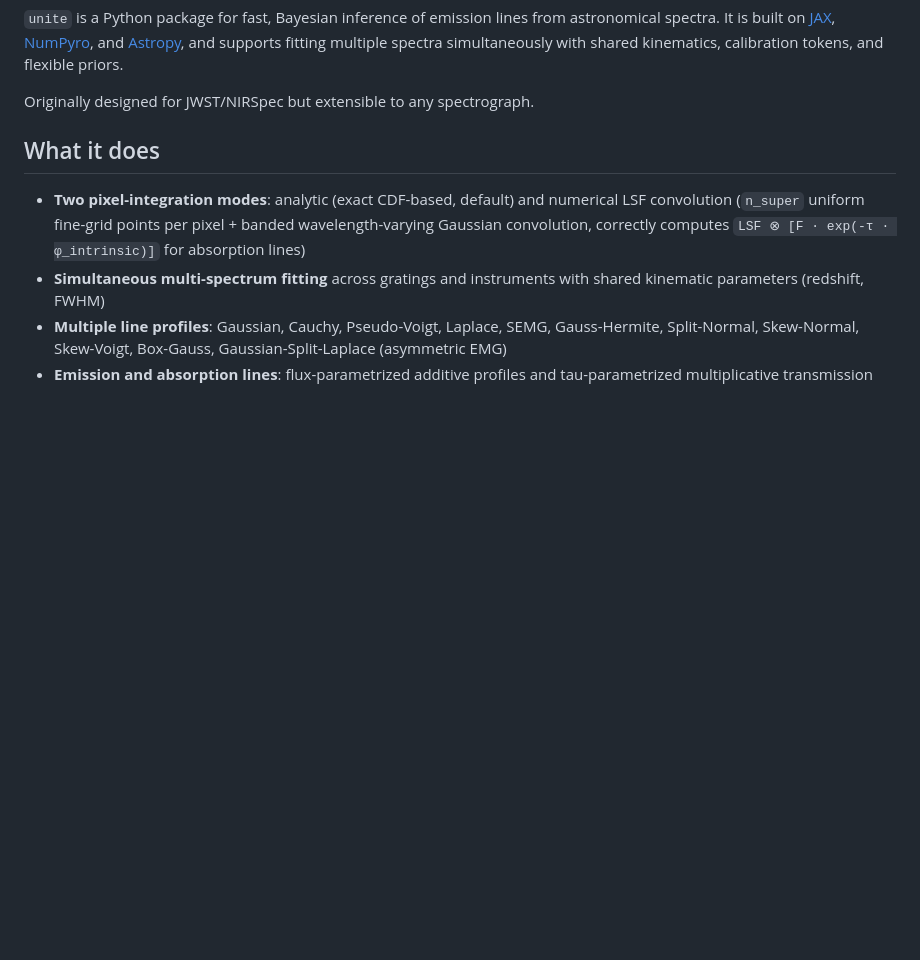
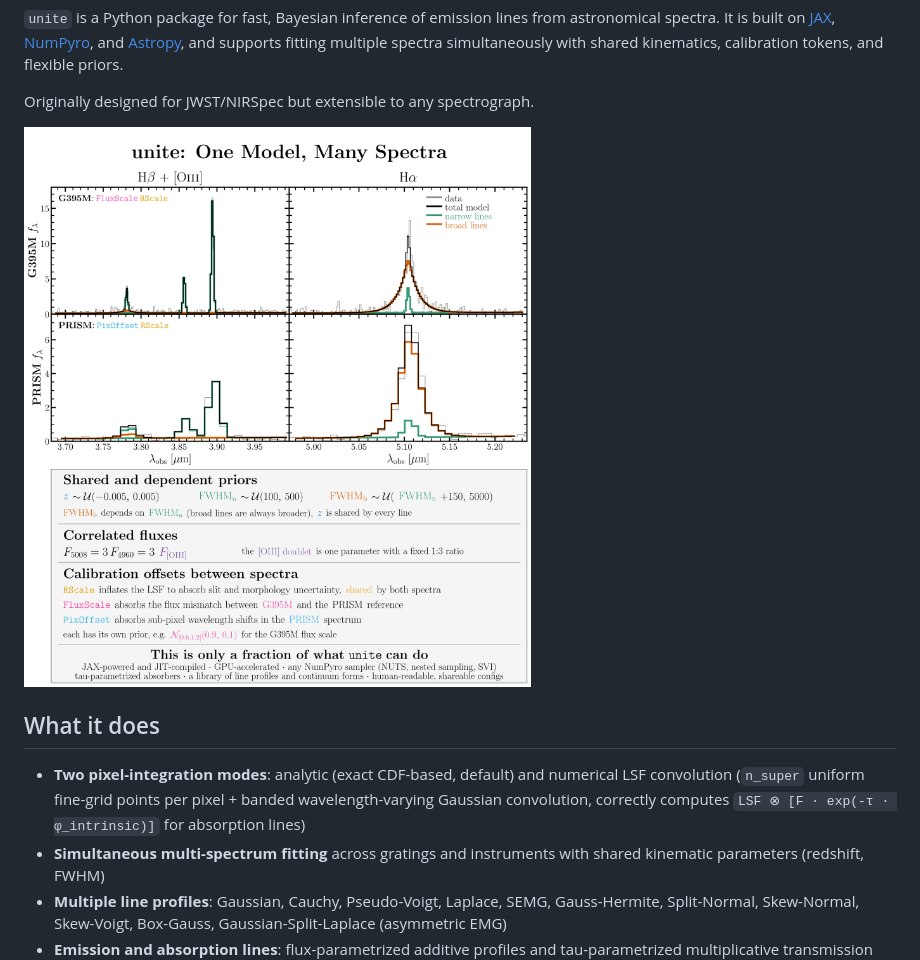
Before and after one commit to TheSkyentist/unite, a Markdown page: README.md, the part around the change. Rendered like a GitHub page; pictures changed too: docs/images/readme_figure.png (added); blank space fills up the shorter version.

Commit message:
Add README hero figure and generation script
- Embed a new hero figure in README to showcase a shared model fit
  across PRISM and G395M spectra
- Add `docs/images/make_readme_figure.py` to reproduce the figure with
  cached posterior samples and optional refit
- Commit generated `readme_figure.png` and `readme_figure.pdf` assets
- Ignore the local sample cache file used by the figure script

```diff
--- a/README.md
+++ b/README.md
@@ -12,6 +12,8 @@
 `unite` is a Python package for fast, Bayesian inference of emission lines from astronomical spectra. It is built on [JAX](https://jax.readthedocs.io/), [NumPyro](https://num.pyro.ai/), and [Astropy](https://www.astropy.org/), and supports fitting multiple spectra simultaneously with shared kinematics, calibration tokens, and flexible priors.
 
 Originally designed for JWST/NIRSpec but extensible to any spectrograph.
+
+![unite: One Model, Many Spectra. A single shared line model fit simultaneously to a NIRSpec PRISM and G395M spectrum.](docs/images/readme_figure.png)
 
 ## What it does
 
```
Also changed, not shown: 3 other files.
